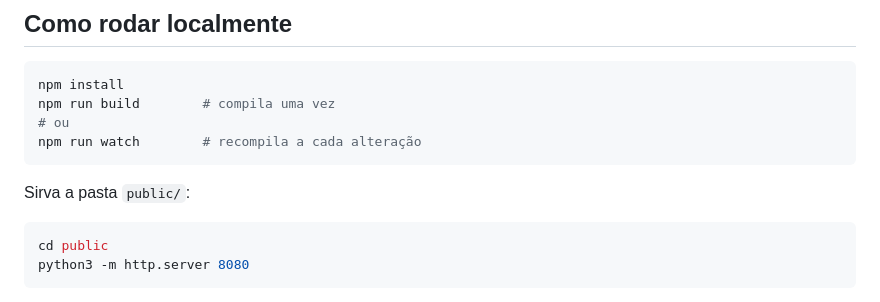
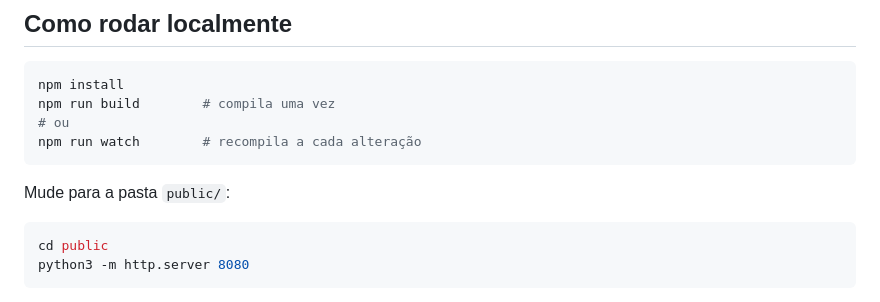
Before and after one commit to guilhermesenko/frontend_t2, a Markdown page: README.md, the part around the change. GitHub-like rendering.

Commit message:
Update README to correct directory instructions

````diff
--- a/README.md
+++ b/README.md
@@ -60,7 +60,7 @@ npm run build        # compila uma vez
 npm run watch        # recompila a cada alteração
 ```
 
-Sirva a pasta `public/`:
+Mude para a pasta `public/`:
 
 ```bash
 cd public
````
